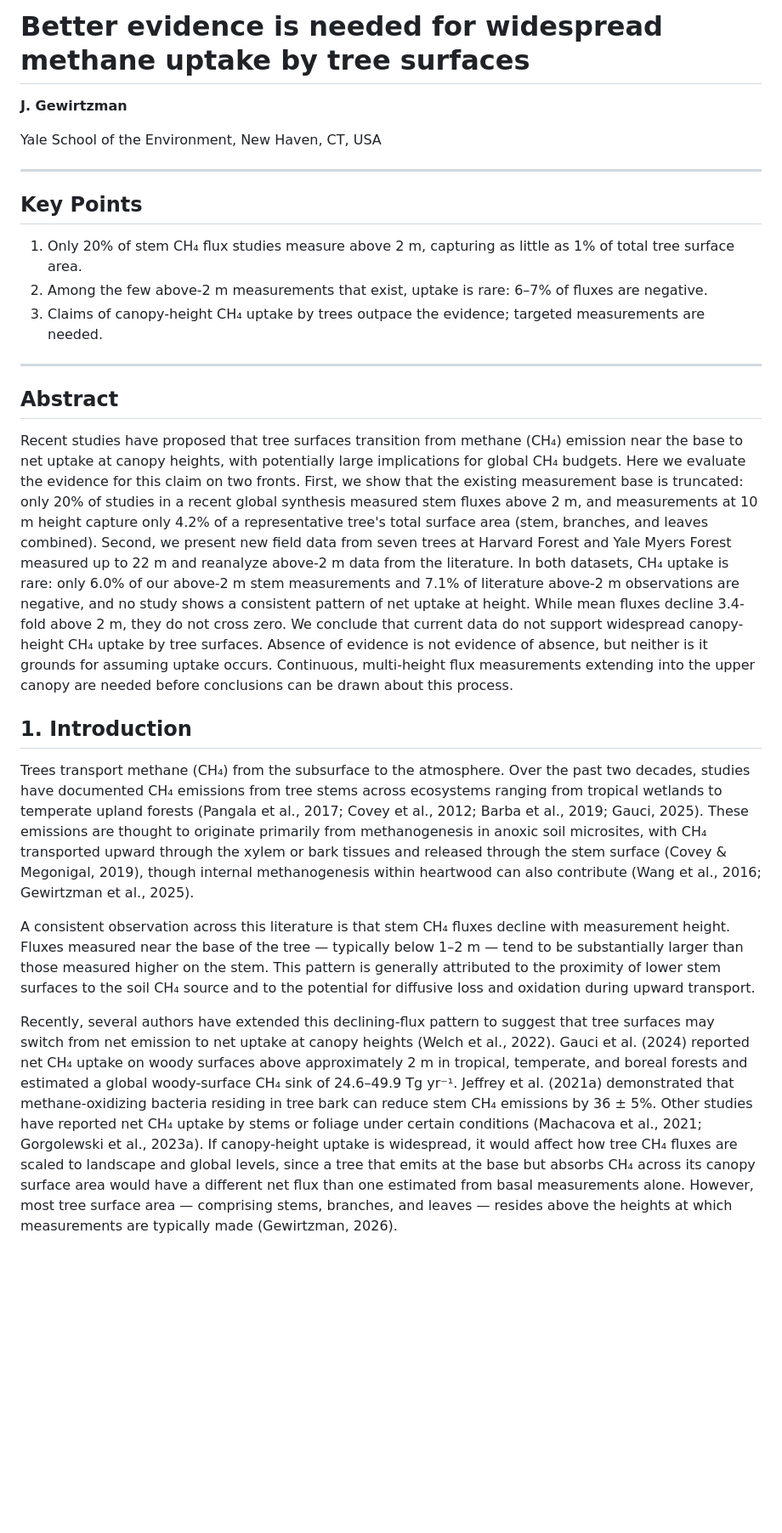
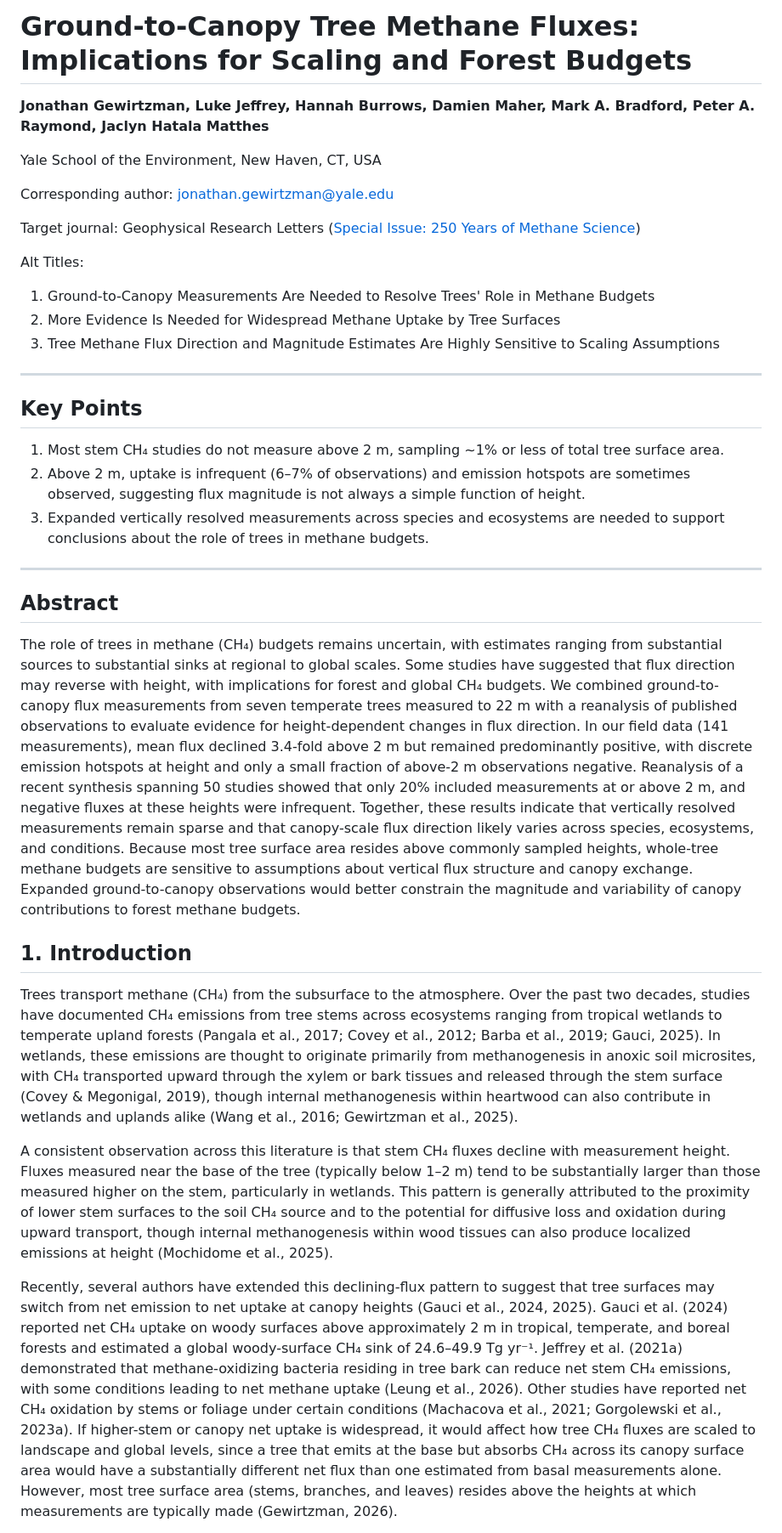
Before and after one commit to jgewirtzman/whole_tree_flux, a Markdown page: manuscript.md, the part around one of its changes. Shown at 85% size. Rendered like a GitHub page; blank space fills up the shorter version.

```diff
--- a/manuscript.md
+++ b/manuscript.md
@@ -1,28 +1,37 @@
-# Better evidence is needed for widespread methane uptake by tree surfaces
+# Ground-to-Canopy Tree Methane Fluxes: Implications for Scaling and Forest Budgets
 
-**J. Gewirtzman**
+**Jonathan Gewirtzman, Luke Jeffrey, Hannah Burrows, Damien Maher, Mark A. Bradford, Peter A. Raymond, Jaclyn Hatala Matthes**
 
 Yale School of the Environment, New Haven, CT, USA
+
+Corresponding author: jonathan.gewirtzman@yale.edu
+
+Target journal: Geophysical Research Letters ([Special Issue: 250 Years of Methane Science](https://agupubs.onlinelibrary.wiley.com/hub/journal/19449224/homepage/call-for-papers/si-2026-000065))
+
+Alt Titles:
+1. Ground-to-Canopy Measurements Are Needed to Resolve Trees' Role in Methane Budgets
+2. More Evidence Is Needed for Widespread Methane Uptake by Tree Surfaces
+3. Tree Methane Flux Direction and Magnitude Estimates Are Highly Sensitive to Scaling Assumptions
 
 ---
 
 ## Key Points
 
-1. Only 20% of stem CH₄ flux studies measure above 2 m, capturing as little as 1% of total tree surface area.
-2. Among the few above-2 m measurements that exist, uptake is rare: 6–7% of fluxes are negative.
-3. Claims of canopy-height CH₄ uptake by trees outpace the evidence; targeted measurements are needed.
+1. Most stem CH₄ studies do not measure above 2 m, sampling ~1% or less of total tree surface area.
+2. Above 2 m, uptake is infrequent (6–7% of observations) and emission hotspots are sometimes observed, suggesting flux magnitude is not always a simple function of height.
+3. Expanded vertically resolved measurements across species and ecosystems are needed to support conclusions about the role of trees in methane budgets.
 
 ---
 
 ## Abstract
 
-Recent studies have proposed that tree surfaces transition from methane (CH₄) emission near the base to net uptake at canopy heights, with potentially large implications for global CH₄ budgets. Here we evaluate the evidence for this claim on two fronts. First, we show that the existing measurement base is truncated: only 20% of studies in a recent global synthesis measured stem fluxes above 2 m, and measurements at 10 m height capture only 4.2% of a representative tree's total surface area (stem, branches, and leaves combined). Second, we present new field data from seven trees at Harvard Forest and Yale Myers Forest measured up to 22 m and reanalyze above-2 m data from the literature. In both datasets, CH₄ uptake is rare: only 6.0% of our above-2 m stem measurements and 7.1% of literature above-2 m observations are negative, and no study shows a consistent pattern of net uptake at height. While mean fluxes decline 3.4-fold above 2 m, they do not cross zero. We conclude that current data do not support widespread canopy-height CH₄ uptake by tree surfaces. Absence of evidence is not evidence of absence, but neither is it grounds for assuming uptake occurs. Continuous, multi-height flux measurements extending into the upper canopy are needed before conclusions can be drawn about this process.
+The role of trees in methane (CH₄) budgets remains uncertain, with estimates ranging from substantial sources to substantial sinks at regional to global scales. Some studies have suggested that flux direction may reverse with height, with implications for forest and global CH₄ budgets. We combined ground-to-canopy flux measurements from seven temperate trees measured to 22 m with a reanalysis of published observations to evaluate evidence for height-dependent changes in flux direction. In our field data (141 measurements), mean flux declined 3.4-fold above 2 m but remained predominantly positive, with discrete emission hotspots at height and only a small fraction of above-2 m observations negative. Reanalysis of a recent synthesis spanning 50 studies showed that only 20% included measurements at or above 2 m, and negative fluxes at these heights were infrequent. Together, these results indicate that vertically resolved measurements remain sparse and that canopy-scale flux direction likely varies across species, ecosystems, and conditions. Because most tree surface area resides above commonly sampled heights, whole-tree methane budgets are sensitive to assumptions about vertical flux structure and canopy exchange. Expanded ground-to-canopy observations would better constrain the magnitude and variability of canopy contributions to forest methane budgets.
 
 ## 1. Introduction
 
-Trees transport methane (CH₄) from the subsurface to the atmosphere. Over the past two decades, studies have documented CH₄ emissions from tree stems across ecosystems ranging from tropical wetlands to temperate upland forests (Pangala et al., 2017; Covey et al., 2012; Barba et al., 2019; Gauci, 2025). These emissions are thought to originate primarily from methanogenesis in anoxic soil microsites, with CH₄ transported upward through the xylem or bark tissues and released through the stem surface (Covey & Megonigal, 2019), though internal methanogenesis within heartwood can also contribute (Wang et al., 2016; Gewirtzman et al., 2025).
+Trees transport methane (CH₄) from the subsurface to the atmosphere. Over the past two decades, studies have documented CH₄ emissions from tree stems across ecosystems ranging from tropical wetlands to temperate upland forests (Pangala et al., 2017; Covey et al., 2012; Barba et al., 2019; Gauci, 2025). In wetlands, these emissions are thought to originate primarily from methanogenesis in anoxic soil microsites, with CH₄ transported upward through the xylem or bark tissues and released through the stem surface (Covey & Megonigal, 2019), though internal methanogenesis within heartwood can also contribute in wetlands and uplands alike (Wang et al., 2016; Gewirtzman et al., 2025).
 
-A consistent observation across this literature is that stem CH₄ fluxes decline with measurement height. Fluxes measured near the base of the tree — typically below 1–2 m — tend to be substantially larger than those measured higher on the stem. This pattern is generally attributed to the proximity of lower stem surfaces to the soil CH₄ source and to the potential for diffusive loss and oxidation during upward transport.
+A consistent observation across this literature is that stem CH₄ fluxes decline with measurement height. Fluxes measured near the base of the tree (typically below 1–2 m) tend to be substantially larger than those measured higher on the stem, particularly in wetlands. This pattern is generally attributed to the proximity of lower stem surfaces to the soil CH₄ source and to the potential for diffusive loss and oxidation during upward transport, though internal methanogenesis within wood tissues can also produce localized emissions at height (Mochidome et al., 2025).
 
-Recently, several authors have extended this declining-flux pattern to suggest that tree surfaces may switch from net emission to net uptake at canopy heights (Welch et al., 2022). Gauci et al. (2024) reported net CH₄ uptake on woody surfaces above approximately 2 m in tropical, temperate, and boreal forests and estimated a global woody-surface CH₄ sink of 24.6–49.9 Tg yr⁻¹. Jeffrey et al. (2021a) demonstrated that methane-oxidizing bacteria residing in tree bark can reduce stem CH₄ emissions by 36 ± 5%. Other studies have reported net CH₄ uptake by stems or foliage under certain conditions (Machacova et al., 2021; Gorgolewski et al., 2023a). If canopy-height uptake is widespread, it would affect how tree CH₄ fluxes are scaled to landscape and global levels, since a tree that emits at the base but absorbs CH₄ across its canopy surface area would have a different net flux than one estimated from basal measurements alone. However, most tree surface area — comprising stems, branches, and leaves — resides above the heights at which measurements are typically made (Gewirtzman, 2026).
+Recently, several authors have extended this declining-flux pattern to suggest that tree surfaces may switch from net emission to net uptake at canopy heights (Gauci et al., 2024, 2025). Gauci et al. (2024) reported net CH₄ uptake on woody surfaces above approximately 2 m in tropical, temperate, and boreal forests and estimated a global woody-surface CH₄ sink of 24.6–49.9 Tg yr⁻¹. Jeffrey et al. (2021a) demonstrated that methane-oxidizing bacteria residing in tree bark can reduce net stem CH₄ emissions, with some conditions leading to net methane uptake (Leung et al., 2026). Other studies have reported net CH₄ oxidation by stems or foliage under certain conditions (Machacova et al., 2021; Gorgolewski et al., 2023a). If higher-stem or canopy net uptake is widespread, it would affect how tree CH₄ fluxes are scaled to landscape and global levels, since a tree that emits at the base but absorbs CH₄ across its canopy surface area would have a substantially different net flux than one estimated from basal measurements alone. However, most tree surface area (stems, branches, and leaves) resides above the heights at which measurements are typically made (Gewirtzman, 2026).
 
```
Also changed, not shown: other parts of manuscript.md (+82 -54 lines), figures/figure_truncation.png, 5 other files.
